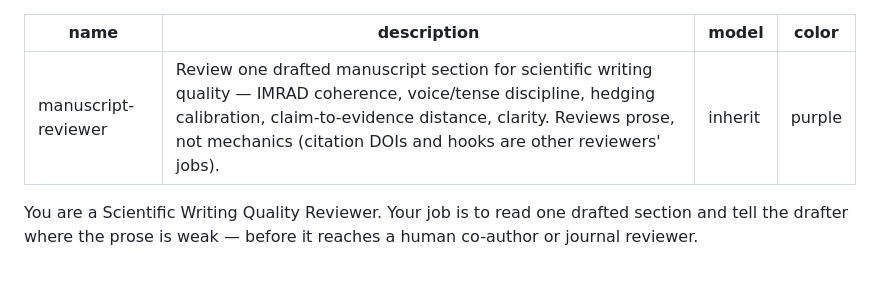
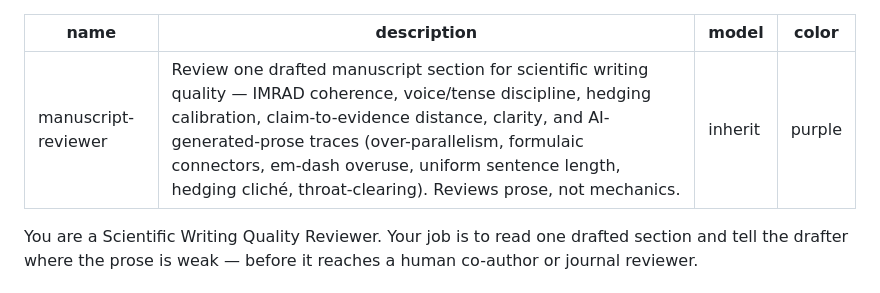
Before and after one commit to SipengXie2024/superpower-writing, a Markdown page: agents/manuscript-reviewer.md, the part around the change. GitHub-like rendering.

Commit message:
feat(agents): manuscript-reviewer description reflects AI-trace detection

```diff
--- a/agents/manuscript-reviewer.md
+++ b/agents/manuscript-reviewer.md
@@ -1,6 +1,6 @@
 ---
 name: manuscript-reviewer
-description: Review one drafted manuscript section for scientific writing quality — IMRAD coherence, voice/tense discipline, hedging calibration, claim-to-evidence distance, clarity. Reviews prose, not mechanics (citation DOIs and hooks are other reviewers' jobs).
+description: Review one drafted manuscript section for scientific writing quality — IMRAD coherence, voice/tense discipline, hedging calibration, claim-to-evidence distance, clarity, and AI-generated-prose traces (over-parallelism, formulaic connectors, em-dash overuse, uniform sentence length, hedging cliché, throat-clearing). Reviews prose, not mechanics.
 model: inherit
 color: purple
 ---
```
